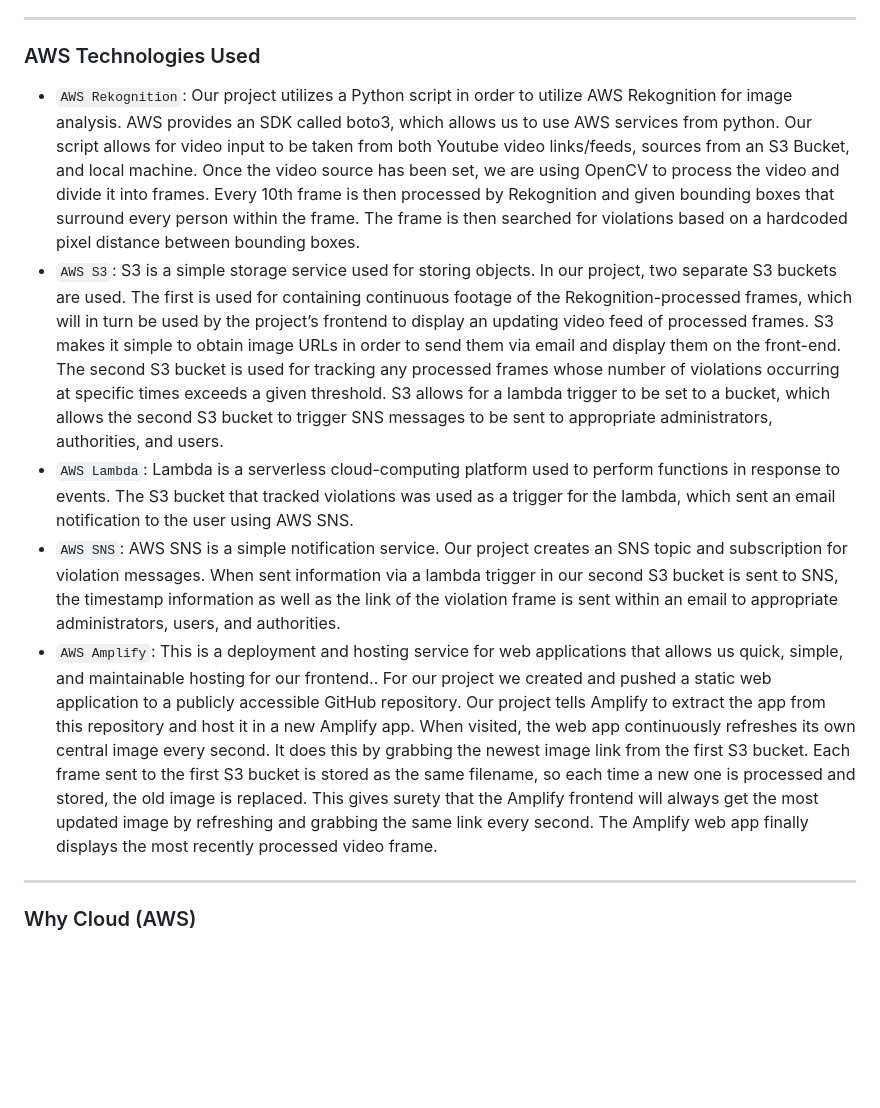
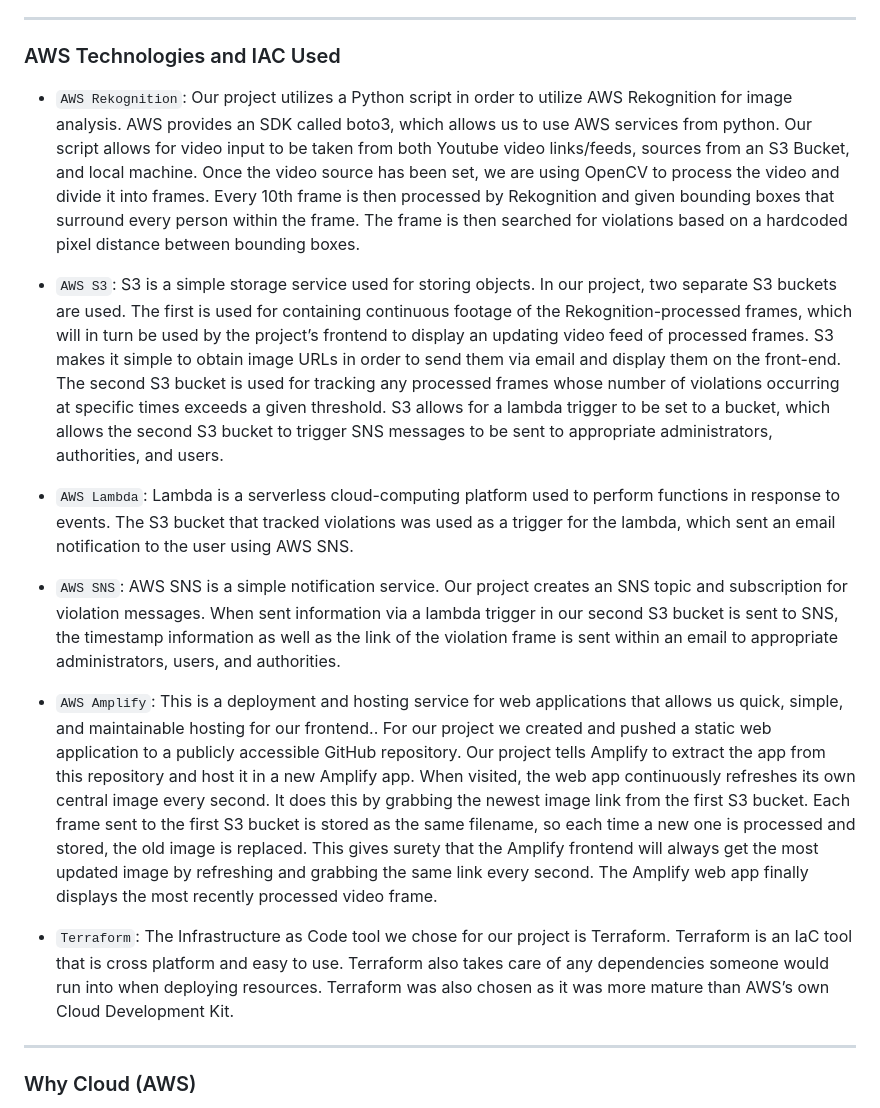
Before and after one commit to ShivamSpm/Social-Distancing-Violation-Detection-App, a Markdown page: README.md, the part around the change. GitHub-like rendering; blank space fills up the shorter version.

```diff
--- a/README.md
+++ b/README.md
@@ -40,13 +40,19 @@ An EC2 instance runs a Rekognition script that analyzes video footage using the
 
 -----------------------------------------
 
-### AWS Technologies Used
+### AWS Technologies and IAC Used
 
 * `AWS Rekognition`: Our project utilizes a Python script in order to utilize AWS Rekognition for image analysis. AWS provides an SDK called boto3, which allows us to use AWS services from python. Our script allows for video input to be taken from both Youtube video links/feeds, sources from an S3 Bucket, and local machine. Once the video source has been set, we are  using OpenCV to process the video and divide it into frames. Every 10th frame is then processed by Rekognition and given bounding boxes that surround every person within the frame. The frame is then searched for violations based on a hardcoded pixel distance between bounding boxes.
+
 * `AWS S3`: S3 is a simple storage service used for storing objects. In our project, two separate S3 buckets are used. The first is used for containing continuous footage of the Rekognition-processed frames, which will in turn be used by the project’s frontend to display an updating video feed of processed frames. S3 makes it simple to obtain image URLs in order to send them via email and display them on the front-end. The second S3 bucket is used for tracking any processed frames whose number of violations occurring at specific times exceeds a given threshold. S3 allows for a lambda trigger to be set to a bucket, which allows the second S3 bucket to trigger SNS messages to be sent to appropriate administrators, authorities, and users.
+
 * `AWS Lambda`: Lambda is a serverless cloud-computing platform used to perform functions in response to events. The S3 bucket that tracked violations was used as a trigger for the lambda, which sent an email notification to the user using AWS SNS.
+
 * `AWS SNS`: AWS SNS is a simple notification service. Our project creates an SNS topic and subscription for violation messages. When sent information via a lambda trigger in our second S3 bucket is sent to SNS, the timestamp information as well as the link of the violation frame is sent within an email to appropriate administrators, users, and authorities.
+
 * `AWS Amplify`: This is a deployment and hosting service for web applications that allows us quick, simple, and maintainable hosting for our frontend.. For our project we created and pushed a static web application to a publicly accessible GitHub repository. Our project tells Amplify to extract the app from this repository and host it in a new Amplify app. When visited, the web app continuously refreshes its own central image every second. It does this by grabbing the newest image link from the first S3 bucket. Each frame sent to the first S3 bucket is stored as the same filename, so each time a new one is processed and stored, the old image is replaced. This gives surety that the Amplify frontend will always get the most updated image by refreshing and grabbing the same link every second. The Amplify web app finally displays the most recently processed video frame.
+
+* `Terraform`: The Infrastructure as Code tool we chose for our project is Terraform. Terraform is an IaC tool that is cross platform and easy to use. Terraform also takes care of any dependencies someone would run into when deploying resources. Terraform was also chosen as it was more mature than AWS’s own Cloud Development Kit.
 
 -----------------------------------------
 
```
